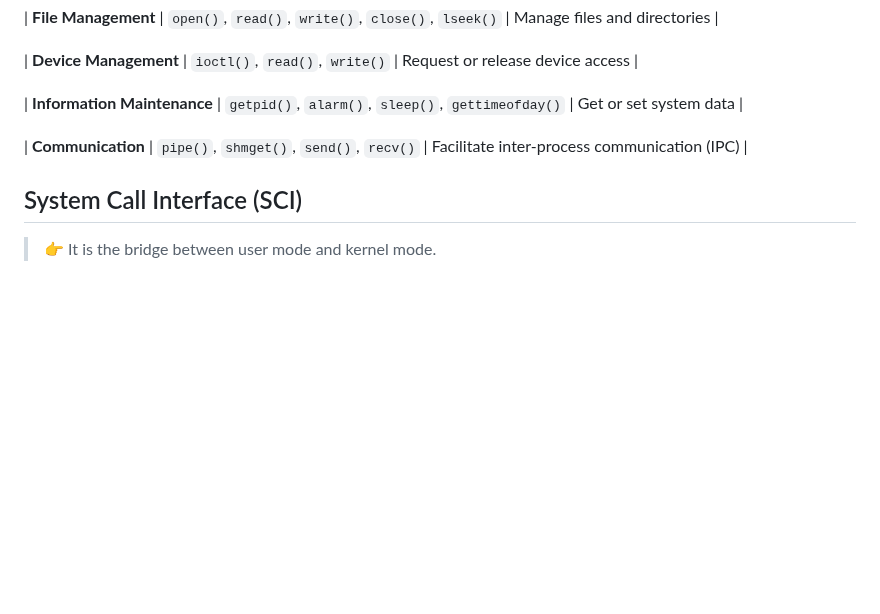
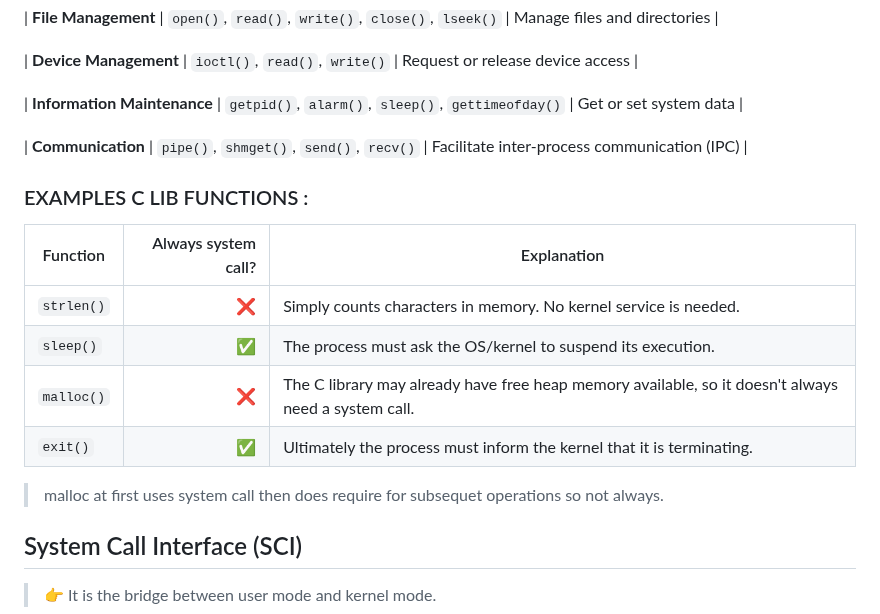
Before and after one commit to Akasho09/cap, a Markdown page: Operating System/1.md, the part around the change. GitHub-like rendering; blank space fills up the shorter version.

```diff
--- a/Operating System/1.md
+++ b/Operating System/1.md
@@ -325,6 +325,16 @@ Used in: File sharing systems
 
 | **Communication**           | `pipe()`, `shmget()`, `send()`, `recv()`            | Facilitate inter-process communication (IPC) |
 
+### EXAMPLES C LIB FUNCTIONS :
+| Function   | Always system call? | Explanation                                                                                         |
+| ---------- | ------------------: | --------------------------------------------------------------------------------------------------- |
+| `strlen()` |                   ❌ | Simply counts characters in memory. No kernel service is needed.                                    |
+| `sleep()`  |                   ✅ | The process must ask the OS/kernel to suspend its execution.                                        |
+| `malloc()` |                   ❌ | The C library may already have free heap memory available, so it doesn't always need a system call. |
+| `exit()`   |                   ✅ | Ultimately the process must inform the kernel that it is terminating.                               |
+
+> malloc at first uses system call then does require for subsequet operations so not always.
+
 ## System Call Interface (SCI)
 
 > 👉 It is the bridge between user mode and kernel mode.
```
Also changed, not shown: Operating System/2.md (+29 -0 lines), Operating System/after26/1.md (added, +23 -0 lines), github/1.md (added, +15 -0 lines), Operating System/image-6.png (added), 2 other files.
